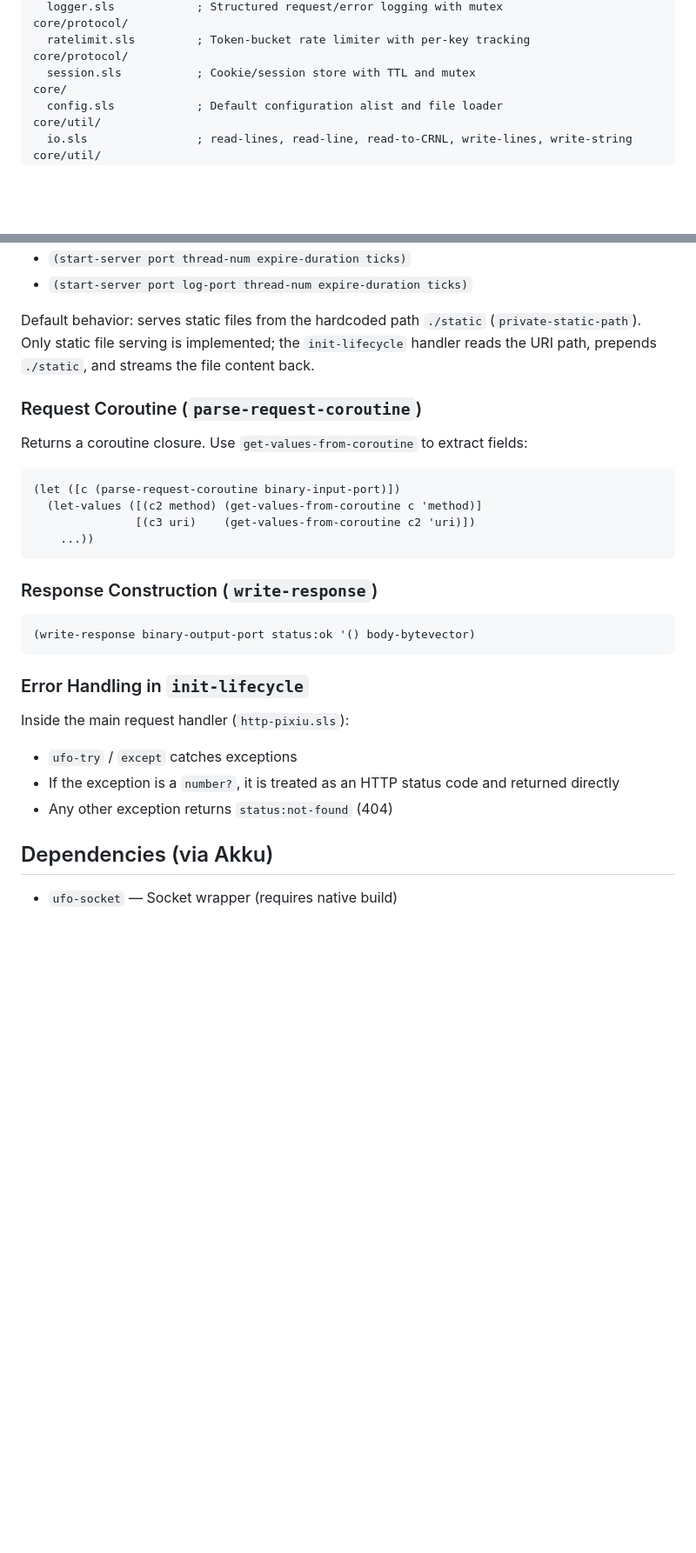
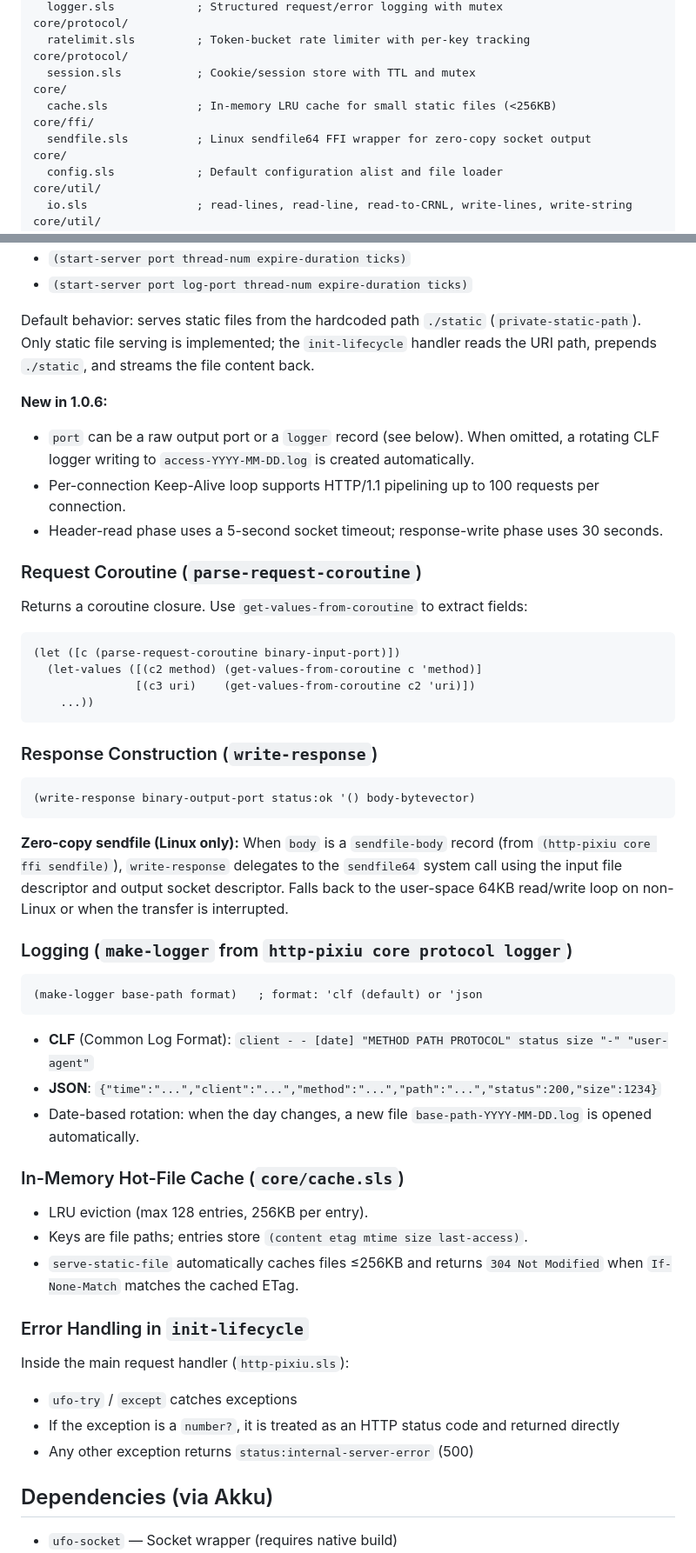
Before and after one commit to Scheme-Software-Development/http-pixiu, a Markdown page: AGENTS.md, 2 parts joined by grey strips. Shown at 87% size. GitHub-like rendering; blank space fills up the shorter version.

Commit message:
docs(AGENTS): document v1.0.6 production optimizations

````diff
--- a/AGENTS.md
+++ b/AGENTS.md
@@ -67,6 +68,10 @@ core/protocol/
   ratelimit.sls         ; Token-bucket rate limiter with per-key tracking
 core/protocol/
   session.sls           ; Cookie/session store with TTL and mutex
+core/
+  cache.sls             ; In-memory LRU cache for small static files (<256KB)
+core/ffi/
+  sendfile.sls          ; Linux sendfile64 FFI wrapper for zero-copy socket output
 core/
   config.sls            ; Default configuration alist and file loader
 core/util/
@@ -134,6 +139,11 @@ Case-lambda signatures:
 
 Default behavior: serves static files from the hardcoded path `./static` (`private-static-path`). Only static file serving is implemented; the `init-lifecycle` handler reads the URI path, prepends `./static`, and streams the file content back.
 
+**New in 1.0.6:**
+- `port` can be a raw output port or a `logger` record (see below). When omitted, a rotating CLF logger writing to `access-YYYY-MM-DD.log` is created automatically.
+- Per-connection Keep-Alive loop supports HTTP/1.1 pipelining up to 100 requests per connection.
+- Header-read phase uses a 5-second socket timeout; response-write phase uses 30 seconds.
+
 ### Request Coroutine (`parse-request-coroutine`)
 Returns a coroutine closure. Use `get-values-from-coroutine` to extract fields:
 ```scheme
@@ -148,11 +158,26 @@ Returns a coroutine closure. Use `get-values-from-coroutine` to extract fields:
 (write-response binary-output-port status:ok '() body-bytevector)
 ```
 
+**Zero-copy sendfile (Linux only):** When `body` is a `sendfile-body` record (from `(http-pixiu core ffi sendfile)`), `write-response` delegates to the `sendfile64` system call using the input file descriptor and output socket descriptor. Falls back to the user-space 64KB read/write loop on non-Linux or when the transfer is interrupted.
+
+### Logging (`make-logger` from `http-pixiu core protocol logger`)
+```scheme
+(make-logger base-path format)   ; format: 'clf (default) or 'json
+```
+- **CLF** (Common Log Format): `client - - [date] "METHOD PATH PROTOCOL" status size "-" "user-agent"`
+- **JSON**: `{"time":"...","client":"...","method":"...","path":"...","status":200,"size":1234}`
+- Date-based rotation: when the day changes, a new file `base-path-YYYY-MM-DD.log` is opened automatically.
+
+### In-Memory Hot-File Cache (`core/cache.sls`)
+- LRU eviction (max 128 entries, 256KB per entry).
+- Keys are file paths; entries store `(content etag mtime size last-access)`.
+- `serve-static-file` automatically caches files ≤256KB and returns `304 Not Modified` when `If-None-Match` matches the cached ETag.
+
 ### Error Handling in `init-lifecycle`
 Inside the main request handler (`http-pixiu.sls`):
 - `ufo-try` / `except` catches exceptions
 - If the exception is a `number?`, it is treated as an HTTP status code and returned directly
-- Any other exception returns `status:not-found` (404)
+- Any other exception returns `status:internal-server-error` (500)
 
 ## Dependencies (via Akku)
 
````
Also changed, not shown: other parts of AGENTS.md (+2 -0 lines).
